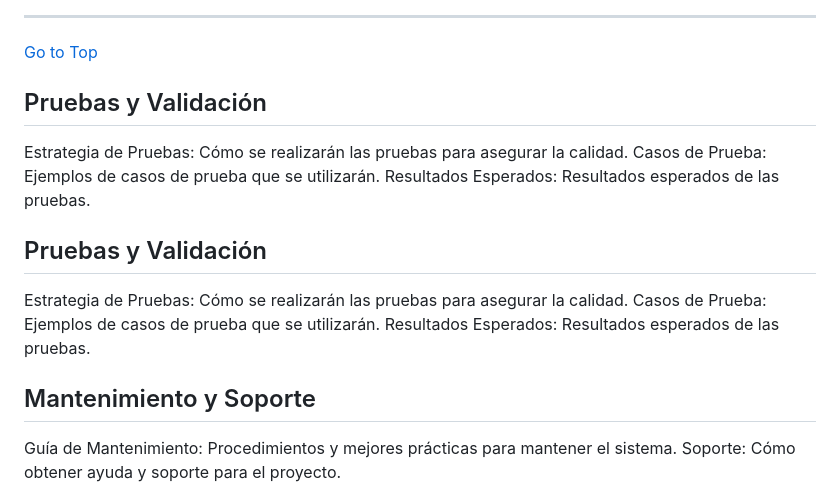
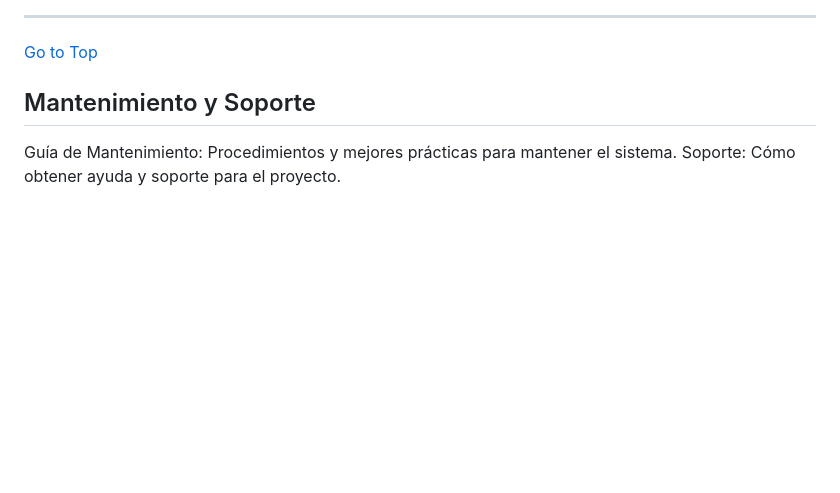
Before and after one commit to japipe05/jave_buenos_aires_py_cmp, a Markdown page: README.md, the part around the change. Rendered like a GitHub page; blank space fills up the shorter version.

```diff
--- a/README.md
+++ b/README.md
@@ -401,23 +401,6 @@ En la sección de filtros, puede aplicar los filtros según sus necesidades, y s
 
 [Go to Top](#Table-of-Contents)
 
-
-
-
-
-
-
-
-## Pruebas y Validación
-Estrategia de Pruebas: Cómo se realizarán las pruebas para asegurar la calidad.
-Casos de Prueba: Ejemplos de casos de prueba que se utilizarán.
-Resultados Esperados: Resultados esperados de las pruebas.
-
-## Pruebas y Validación
-Estrategia de Pruebas: Cómo se realizarán las pruebas para asegurar la calidad.
-Casos de Prueba: Ejemplos de casos de prueba que se utilizarán.
-Resultados Esperados: Resultados esperados de las pruebas.
-
 ## Mantenimiento y Soporte
 Guía de Mantenimiento: Procedimientos y mejores prácticas para mantener el sistema.
 Soporte: Cómo obtener ayuda y soporte para el proyecto.
```
